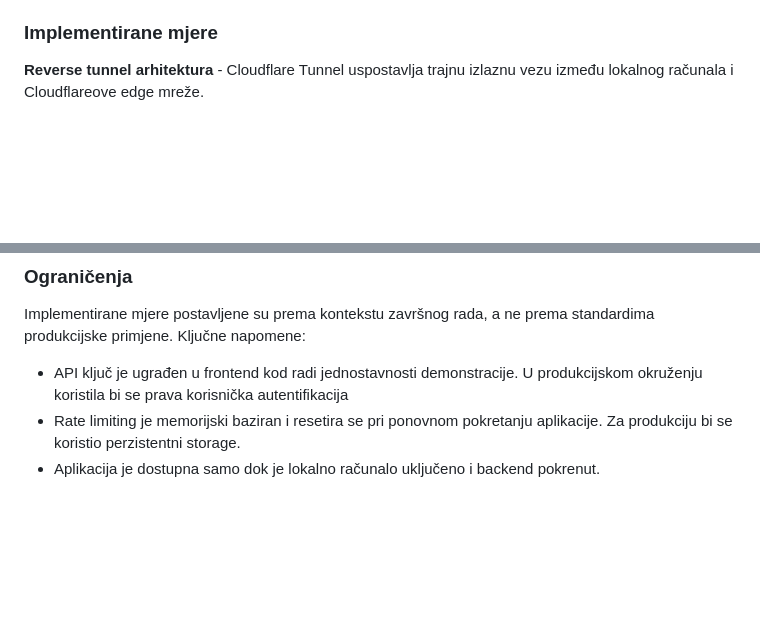
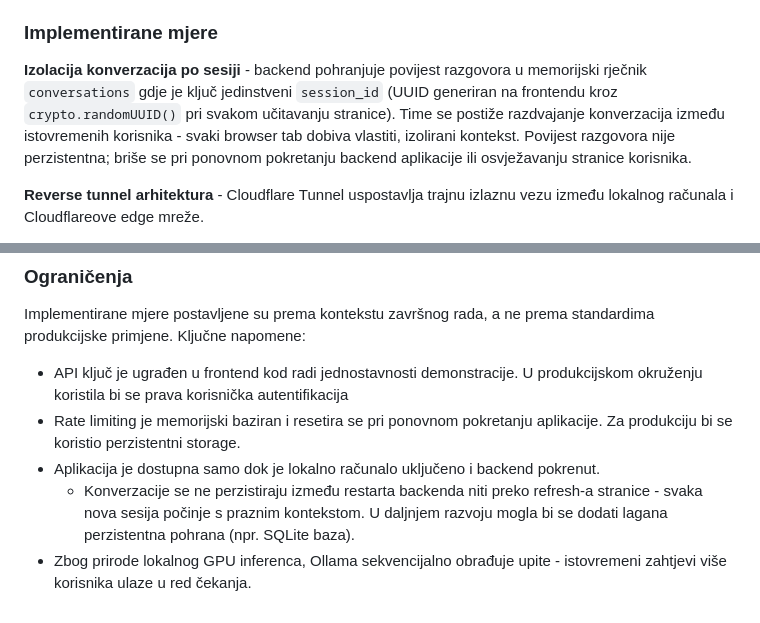
Before and after one commit to AILab-FOI/local-qwen-ai-service, a Markdown page: README.md, 2 parts joined by grey strips. GitHub-like rendering; blank space fills up the shorter version.

Commit message:
Ažuriran README

```diff
--- a/README.md
+++ b/README.md
@@ -95,6 +95,14 @@ potencijalne prijetnje:
 
 ### Implementirane mjere
 
+**Izolacija konverzacija po sesiji** - backend pohranjuje povijest
+razgovora u memorijski rječnik `conversations` gdje je ključ jedinstveni
+`session_id` (UUID generiran na frontendu kroz `crypto.randomUUID()` pri
+svakom učitavanju stranice). Time se postiže razdvajanje konverzacija
+između istovremenih korisnika - svaki browser tab dobiva vlastiti,
+izolirani kontekst. Povijest razgovora nije perzistentna; briše se pri
+ponovnom pokretanju backend aplikacije ili osvježavanju stranice korisnika.
+
 **Reverse tunnel arhitektura** - Cloudflare Tunnel uspostavlja trajnu izlaznu
 vezu između lokalnog računala i Cloudflareove edge mreže.
 
@@ -127,3 +135,9 @@ prema standardima produkcijske primjene. Ključne napomene:
   aplikacije. Za produkciju bi se koristio perzistentni storage.
 - Aplikacija je dostupna samo dok je lokalno računalo uključeno i backend
   pokrenut.
+  - Konverzacije se ne perzistiraju između restarta backenda niti preko
+  refresh-a stranice - svaka nova sesija počinje s praznim kontekstom.
+  U daljnjem razvoju mogla bi se dodati lagana perzistentna pohrana
+  (npr. SQLite baza).
+- Zbog prirode lokalnog GPU inferenca, Ollama sekvencijalno obrađuje
+  upite - istovremeni zahtjevi više korisnika ulaze u red čekanja.
```
